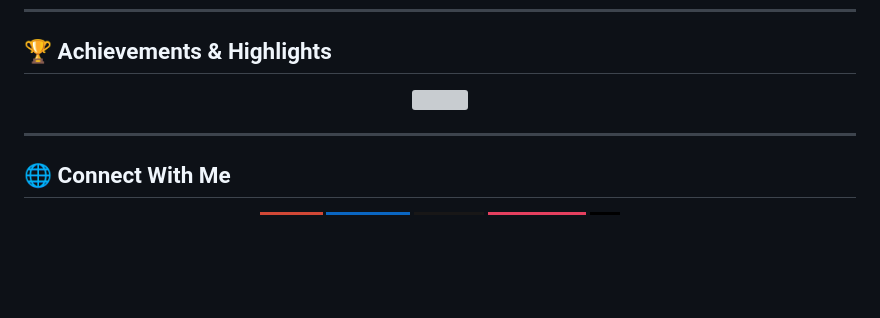
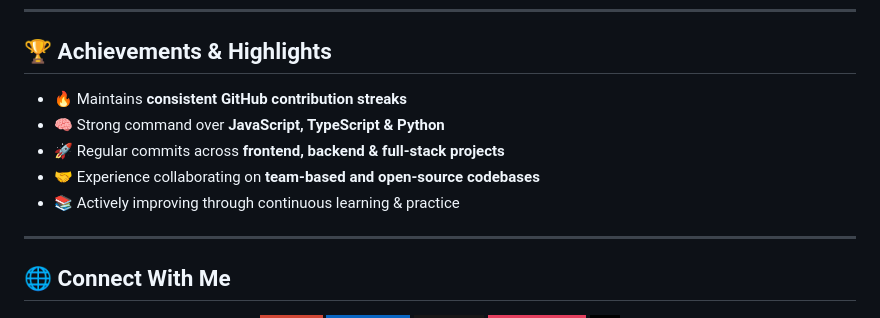
Before and after one commit to Aditya-KumarJha/Aditya-KumarJha, a Markdown page: README.md, the part around one of its changes. GitHub-like rendering; badges without logos; blank space fills up the shorter version; grey boxes are pictures that could not be loaded.

```diff
--- a/README.md
+++ b/README.md
@@ -106,9 +94,11 @@
 
 ## 🏆 Achievements & Highlights
 
-<p align="center">
-  <img src="https://github-profile-trophy.vercel.app/?username=Aditya-KumarJha&theme=tokyonight&no-frame=true&row=1&column=6" />
-</p>
+- 🔥 Maintains **consistent GitHub contribution streaks**
+- 🧠 Strong command over **JavaScript, TypeScript & Python**
+- 🚀 Regular commits across **frontend, backend & full-stack projects**
+- 🤝 Experience collaborating on **team-based and open-source codebases**
+- 📚 Actively improving through continuous learning & practice
 
 ---
 
```
Also changed, not shown: other parts of README.md (+37 -49 lines).
